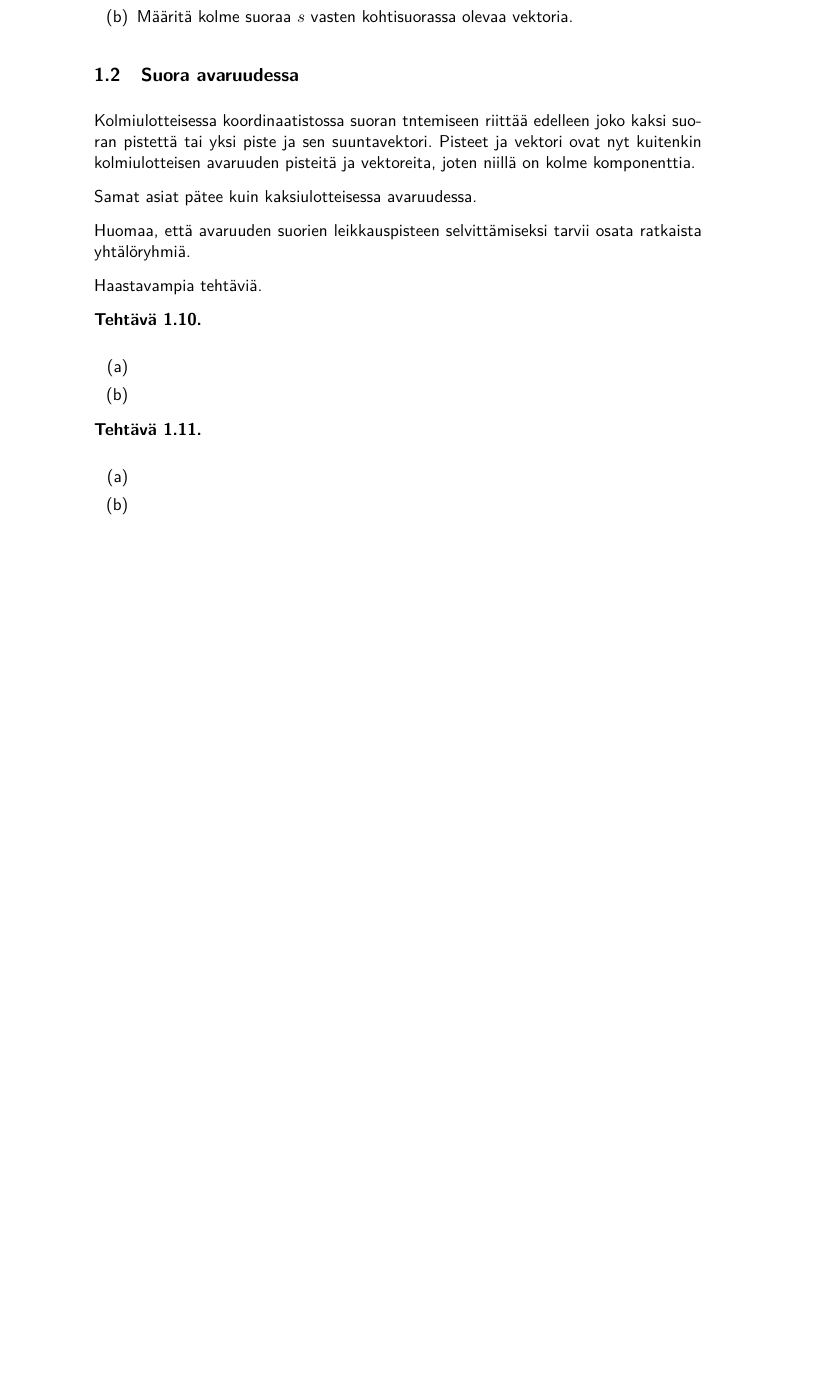
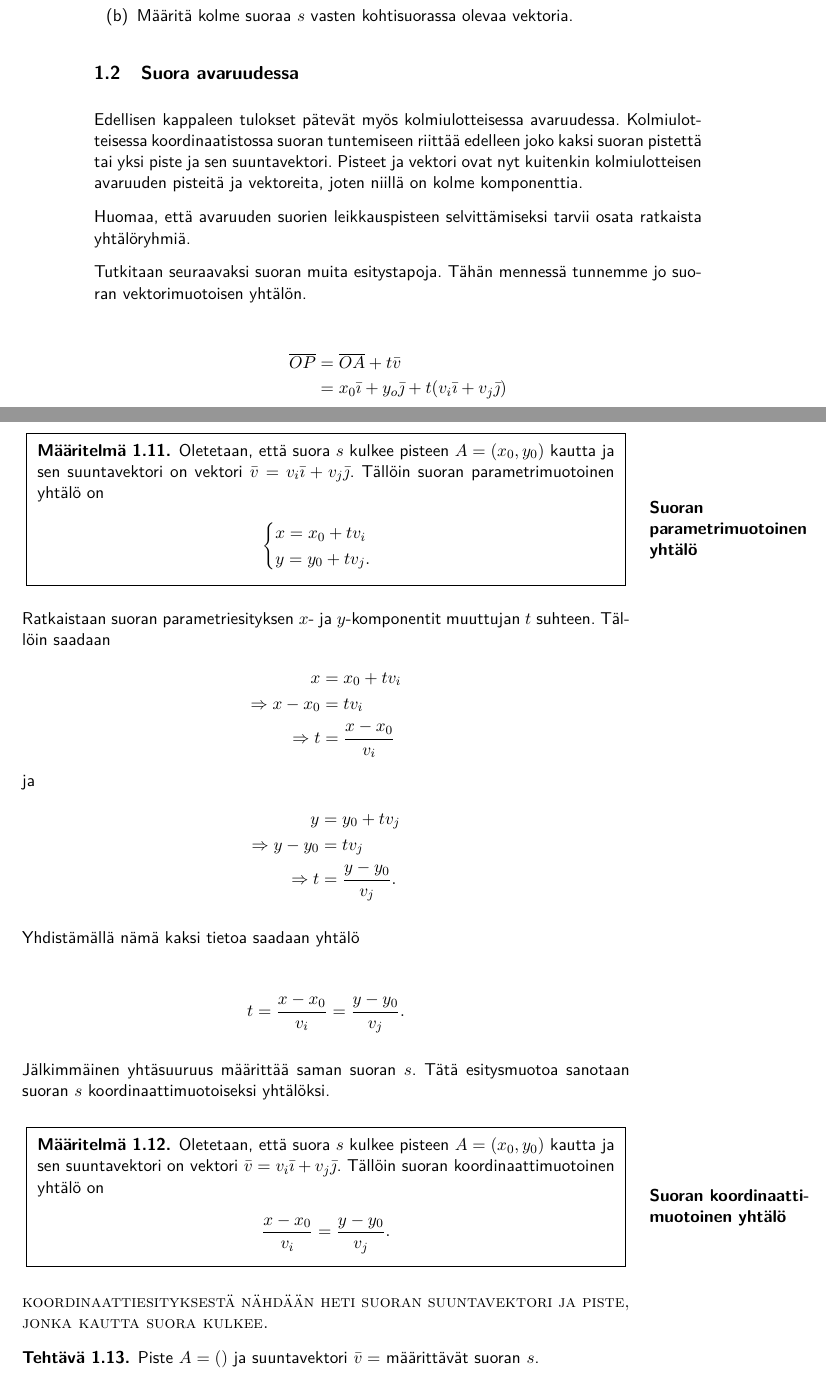
Before and after one commit to LottaOinonen/TT100, a LaTeX book (materiaali.tex, which reads luku06.tex): part of page 10 of 12 before the commit and two parts of pages 10 and 11 of 15 after it, the two joined at a grey line, cut so that both start at the same text, the shorter picture padded with empty space. Compiled offline with pdfLaTeX; the source files are stored in an older character set and shown here as Unicode.

Commit message:
luku06 paivityksia

```diff
--- a/luku06.tex
+++ b/luku06.tex
@@ -792,18 +842,56 @@ Joskus on hyödyllistä tutkia ainoastaan suoraa vasten kohtisuorassa olevia vek
 
 
 
-
-
-
 \subsection{Suora avaruudessa}
 
-Kolmiulotteisessa koordinaatistossa suoran tntemiseen riittää edelleen joko kaksi suoran pistettä tai yksi piste ja sen suuntavektori. Pisteet ja vektori ovat nyt kuitenkin kolmiulotteisen avaruuden pisteitä ja vektoreita, joten niillä on kolme komponenttia.
-
-Samat asiat pätee kuin kaksiulotteisessa avaruudessa.
+Edellisen kappaleen tulokset pätevät myös kolmiulotteisessa avaruudessa. Kolmiulotteisessa koordinaatistossa suoran tuntemiseen riittää edelleen joko kaksi suoran pistettä tai yksi piste ja sen suuntavektori. Pisteet ja vektori ovat nyt kuitenkin kolmiulotteisen avaruuden pisteitä ja vektoreita, joten niillä on kolme komponenttia.
 
 Huomaa, että avaruuden suorien leikkauspisteen selvittämiseksi tarvii osata ratkaista yhtälöryhmiä.
 
-Haastavampia tehtäviä.
+Tutkitaan seuraavaksi suoran muita esitystapoja. Tähän mennessä tunnemme jo suoran vektorimuotoisen yhtälön.
 
-\begin{teht}
+\begin{align*}
+\pv{OP}&=\pv{OA}+t\vv \\
+&=x_0\vi+y_o\vj+t(v_i\vi+v_j\vj)
+\end{align*}
+
+\maaritelma[Suoran parametrimuotoinen yhtälö]{Oletetaan, että suora $s$ kulkee pisteen $A=(x_0, y_0)$ kautta ja sen suuntavektori on vektori $\vv=v_i\vi+v_j\vj$. Tällöin suoran parametrimuotoinen yhtälö on
+\begin{align*}
+\begin{cases}
+x=x_0+tv_i \\
+y=y_0+tv_j.
+\end{cases}
+\end{align*}}
+
+Ratkaistaan suoran parametriesityksen $x$- ja $y$-komponentit muuttujan $t$ suhteen. Tällöin saadaan
+\begin{align*}
+x &= x_0 + tv_i \\
+\Rightarrow x-x_0 &= tv_i \\
+\Rightarrow t&=\frac{x-x_0}{v_i}
+\end{align*}
+ja
+\begin{align*}
+y&=y_0+tv_j \\
+\Rightarrow y-y_0 &= tv_j \\
+\Rightarrow t&=\frac{y-y_0}{v_j}.
+\end{align*}
+
+Yhdistämällä nämä kaksi tietoa saadaan yhtälö
+
+\begin{align*}
+t
+=\frac{x-x_0}{v_i}
+=\frac{y-y_0}{v_j}.
+\end{align*}
+
+Jälkimmäinen yhtäsuuruus määrittää saman suoran $s$. Tätä esitysmuotoa sanotaan suoran $s$ koordinaattimuotoiseksi yhtälöksi.
+
+\maaritelma[Suoran koordinaattimuotoinen yhtälö]{Oletetaan, että suora $s$ kulkee pisteen $A=(x_0, y_0)$ kautta ja sen suuntavektori on vektori $\vv=v_i\vi+v_j\vj$. Tällöin suoran koordinaattimuotoinen yhtälö on
+\begin{align*}
+\frac{x-x_0}{v_i}=\frac{y-y_0}{v_j}.
+\end{align*}}
+
+\textsc{koordinaattiesityksestä nähdään heti suoran suuntavektori ja piste, jonka kautta suora kulkee.}
+
+\begin{teht} Piste $A=()$ ja suuntavektori $\vv=$ määrittävät suoran $s$.
 \begin{aakkosta*}
@@ -812,4 +901,3 @@ Haastavampia tehtäviä.
 \end{aakkosta*}
 \end{teht}
 
-\begin{teht}
```
Also changed, not shown: materiaali.pdf, luku06.tex (146 more changed lines).
